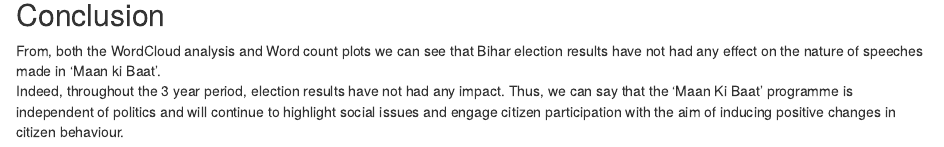
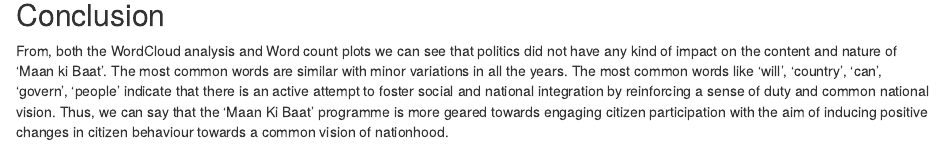
Before and after one commit to homagnibhatt/3-years-of-Maan-Ki-Baat-A-WordCloud-Analysis, an R Markdown document (Maan_ki_Baat_Wordcloud_Analysis.Rmd): the page in a window 1100 px wide, from 2300 px down. Rendered offline with R 4.5, knitr and Pandoc, with nearby package versions; some code elsewhere in the file could not run offline.

Commit message:
Update Maan_ki_Baat_Wordcloud_Analysis.Rmd

````diff
--- a/Maan_ki_Baat_Wordcloud_Analysis.Rmd
+++ b/Maan_ki_Baat_Wordcloud_Analysis.Rmd
@@ -223,8 +223,4 @@
 ```
 
 ## Conclusion
-From, both the WordCloud analysis and Word count plots we can see that Bihar election results have not had any effect on the
-nature of speeches made in 'Maan ki Baat'.
-Indeed, throughout the 3 year period, election results have not had any impact.
-Thus, we can say that the 'Maan Ki Baat' programme is independent of politics and will continue to highlight social issues
-and engage citizen participation with the aim of inducing positive changes in citizen behaviour.
+From, both the WordCloud analysis and Word count plots we can see that politics did not have any kind of impact on the content and nature of 'Maan ki Baat'. The most common words are similar with minor variations in all the years. The most common words like 'will', 'country', 'can', 'govern', 'people' indicate that there is an active attempt to foster social and national integration by reinforcing a sense of duty and common national vision. Thus, we can say that the 'Maan Ki Baat' programme is more geared towards engaging citizen participation with the aim of inducing positive changes in citizen behaviour towards a common vision of nationhood.
````
